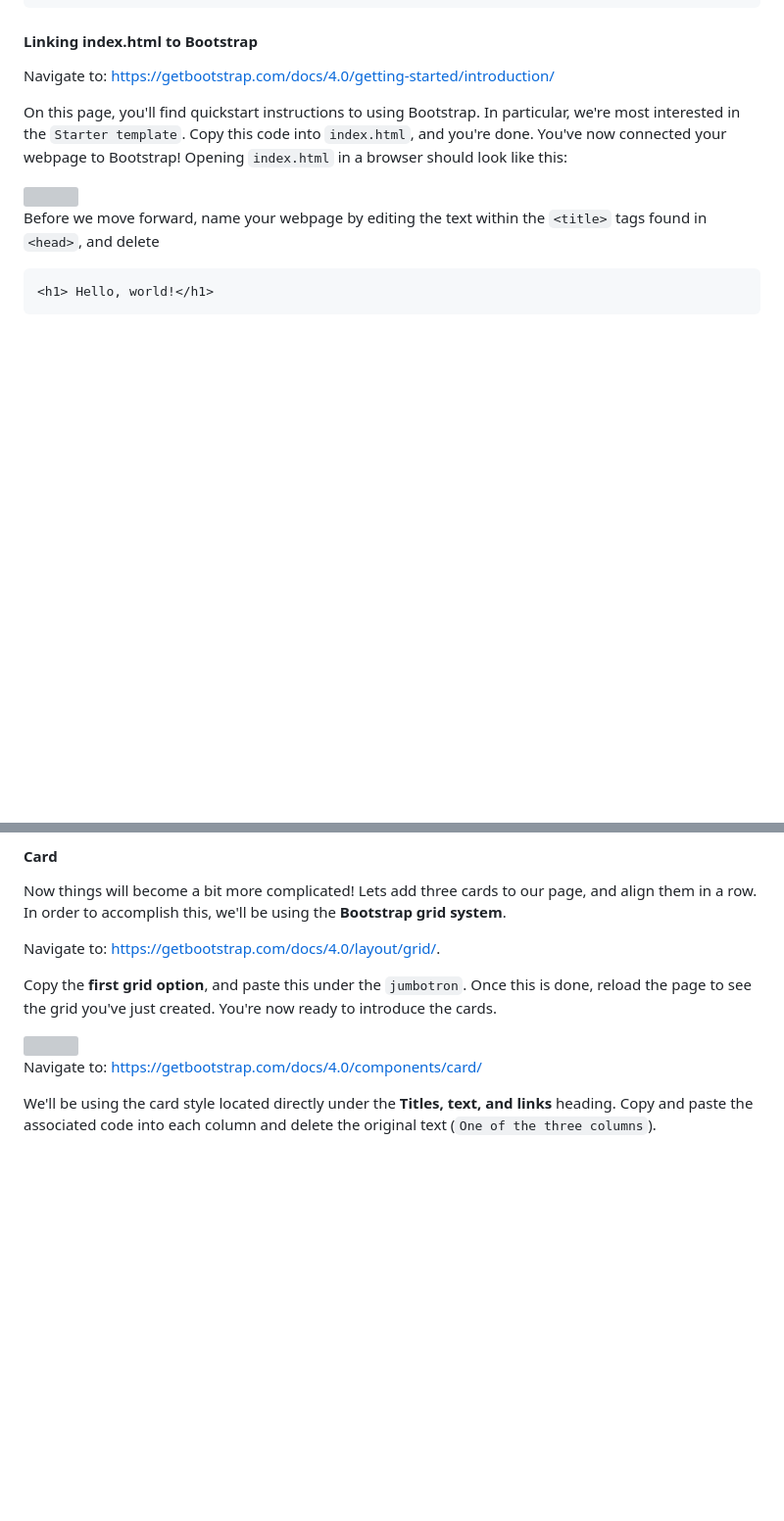
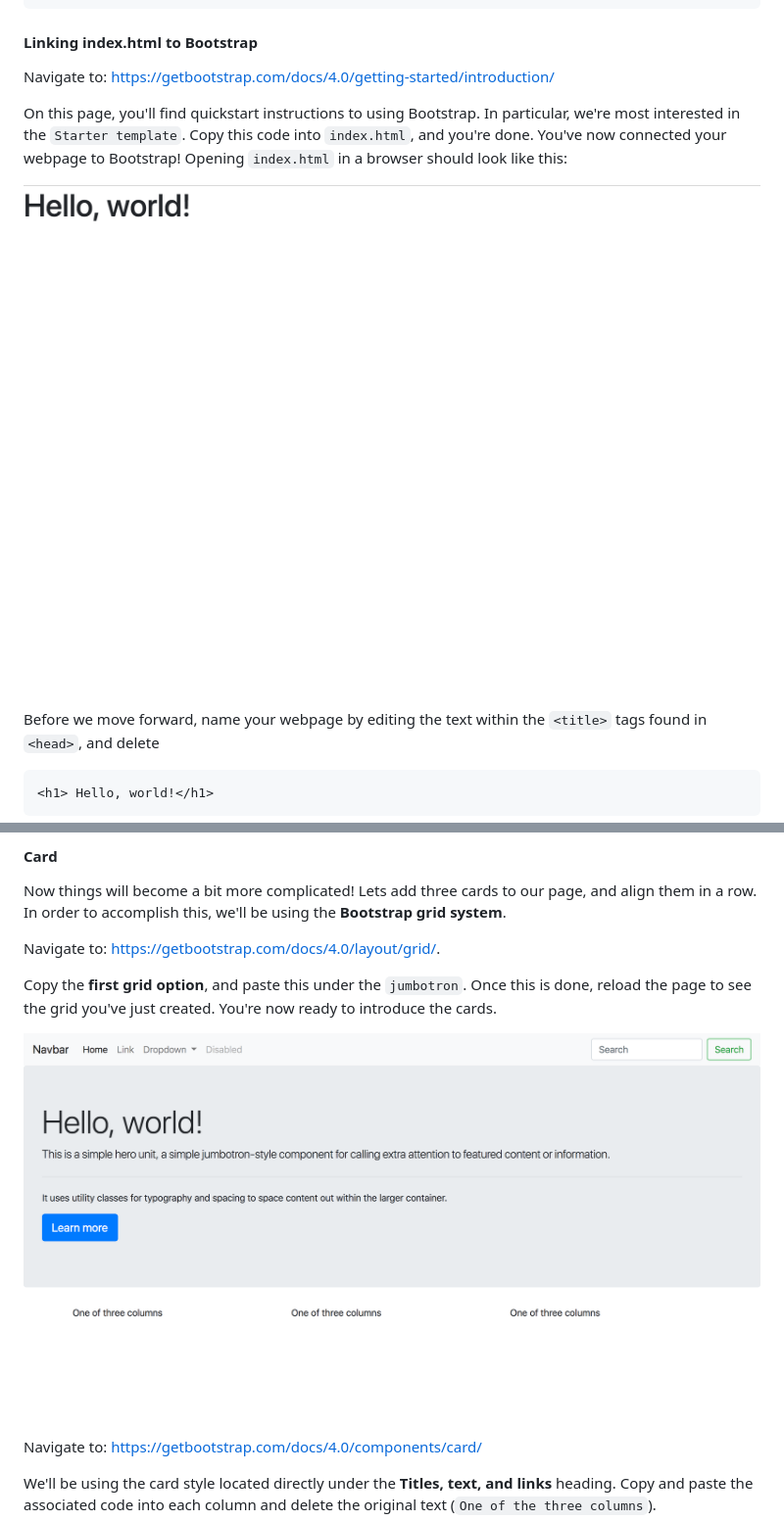
Before and after one commit to ijemmao/workshop-ws-4-10-css-bootstrap-4-bulma, a Markdown page: README.md, 2 parts joined by grey strips. Shown: that part at 98% size. GitHub-like rendering; pictures changed too: img/empty-cards.png (added), img/hello.png (added); blank space fills up the shorter version; grey boxes are pictures that could not be loaded.

Commit message:
all images in readme

```diff
--- a/README.md
+++ b/README.md
@@ -25,7 +25,7 @@ Navigate to: https://getbootstrap.com/docs/4.0/getting-started/introduction/
 
 On this page, you'll find quickstart instructions to using Bootstrap. In particular, we're most interested in the `Starter template`. Copy this code into `index.html`, and you're done. You've now connected your webpage to Bootstrap! Opening `index.html` in a browser should look like this:
 
-<img src=#>
+![image...](img/hello.png)
 
 Before we move forward, name your webpage by editing the text within the `<title>` tags found in `<head>`, and delete
 
@@ -65,7 +69,7 @@ Navigate to: https://getbootstrap.com/docs/4.0/layout/grid/.
 
 Copy the **first grid option**, and paste this under the `jumbotron`. Once this is done, reload the page to see the grid you've just created. You're now ready to introduce the cards.
 
-<img src=#>
+![image...](img/empty-cards.png)
 
 Navigate to: https://getbootstrap.com/docs/4.0/components/card/
 
```
Also changed, not shown: other parts of README.md (+13 -13 lines).
